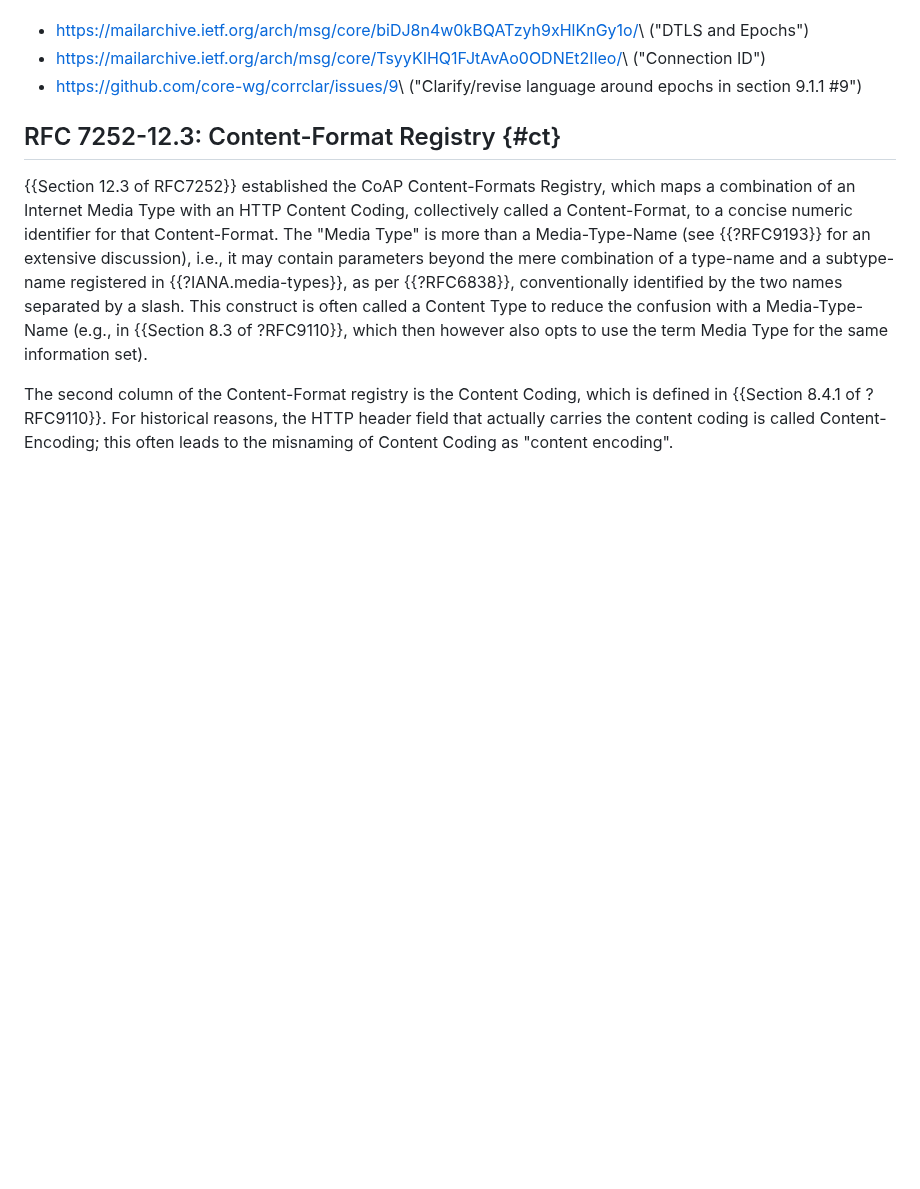
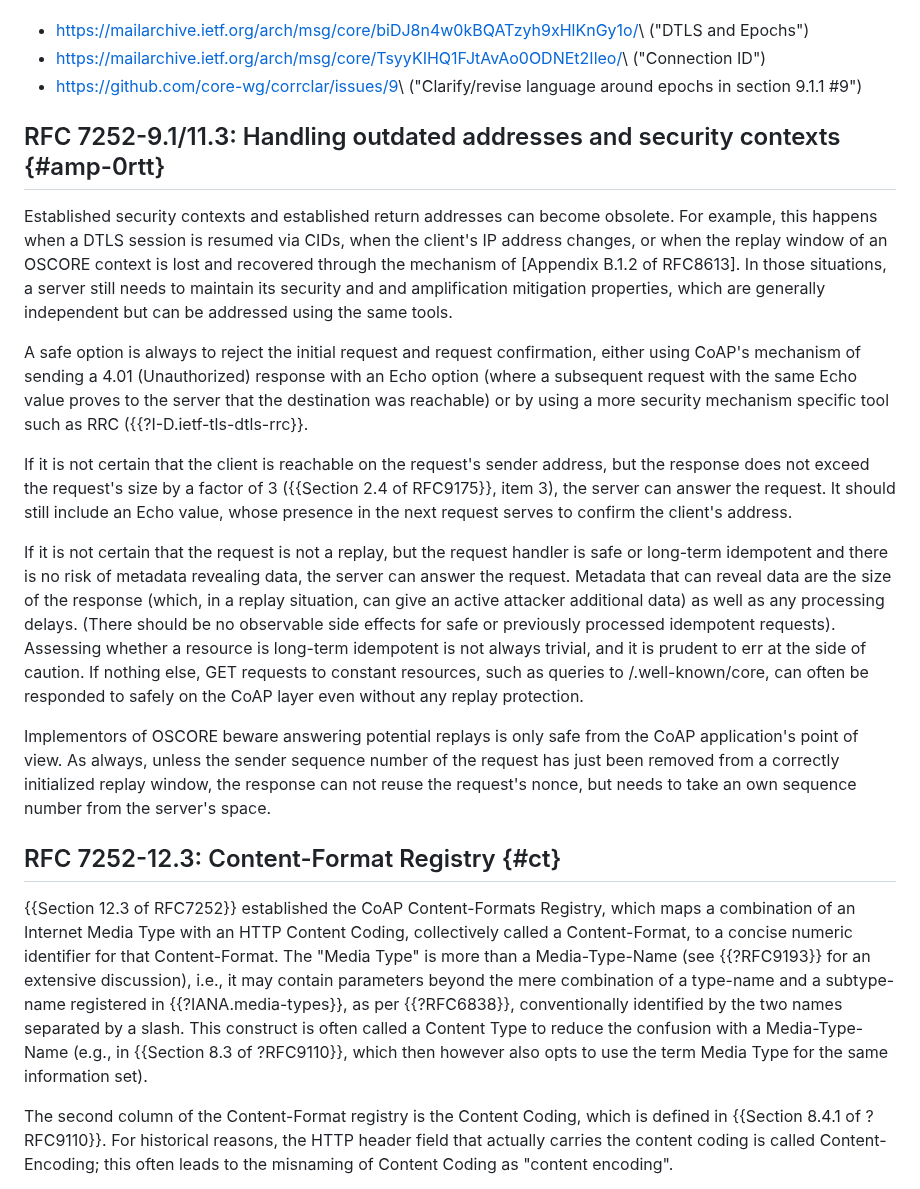
Before and after one commit to core-wg/corrclar, a Markdown page: draft-bormann-core-corr-clar.md, the part around the change. Drawn GitHub-style; blank space fills up the shorter version.

Commit message:
Move amplification and 0RTT topic in from issue tracker
This is a copy of https://github.com/core-wg/corrclar/issues/39#issue-2536406233

```diff
--- a/draft-bormann-core-corr-clar.md
+++ b/draft-bormann-core-corr-clar.md
@@ -488,6 +488,39 @@ issue include:
 * <https://github.com/core-wg/corrclar/issues/9>\\
 ("Clarify/revise language around epochs in section 9.1.1 #9")
 
+## RFC 7252-9.1/11.3: Handling outdated addresses and security contexts {#amp-0rtt}
+
+Established security contexts and established return addresses can become obsolete.
+For example, this happens when a DTLS session is resumed via CIDs, when the client's IP address changes, or when the replay window of an OSCORE context is lost and recovered through the mechanism of [Appendix B.1.2 of RFC8613].
+In those situations, a server still needs to maintain its security and and amplification mitigation properties,
+which are generally independent but can be addressed using the same tools.
+
+A safe option is always to reject the initial request and request confirmation,
+either using CoAP's mechanism of sending a 4.01 (Unauthorized) response with an Echo option
+(where a subsequent request with the same Echo value proves to the server that the destination was reachable)
+or by using a more security mechanism specific tool such as RRC ({{?I-D.ietf-tls-dtls-rrc}}.
+
+If it is not certain that the client is reachable on the request's sender address,
+but the response does not exceed the request's size by a factor of 3 ({{Section 2.4 of RFC9175}}, item 3),
+the server can answer the request.
+It should still include an Echo value, whose presence in the next request serves to confirm the client's address.
+
+If it is not certain that the request is not a replay,
+but the request handler is safe or long-term idempotent
+and there is no risk of metadata revealing data,
+the server can answer the request.
+Metadata that can reveal data are the size of the response
+(which, in a replay situation, can give an active attacker additional data)
+as well as any processing delays.
+(There should be no observable side effects for safe or previously processed idempotent requests).
+Assessing whether a resource is long-term idempotent is not always trivial, and it is prudent to err at the side of caution.
+If nothing else, GET requests to constant resources,
+such as queries to /.well-known/core,
+can often be responded to safely on the CoAP layer even without any replay protection.
+
+Implementors of OSCORE beware answering potential replays is only safe from the CoAP application's point of view.
+As always, unless the sender sequence number of the request has just been removed from a correctly initialized replay window,
+the response can not reuse the request's nonce, but needs to take an own sequence number from the server's space.
 
 ## RFC 7252-12.3: Content-Format Registry {#ct}
 
```
